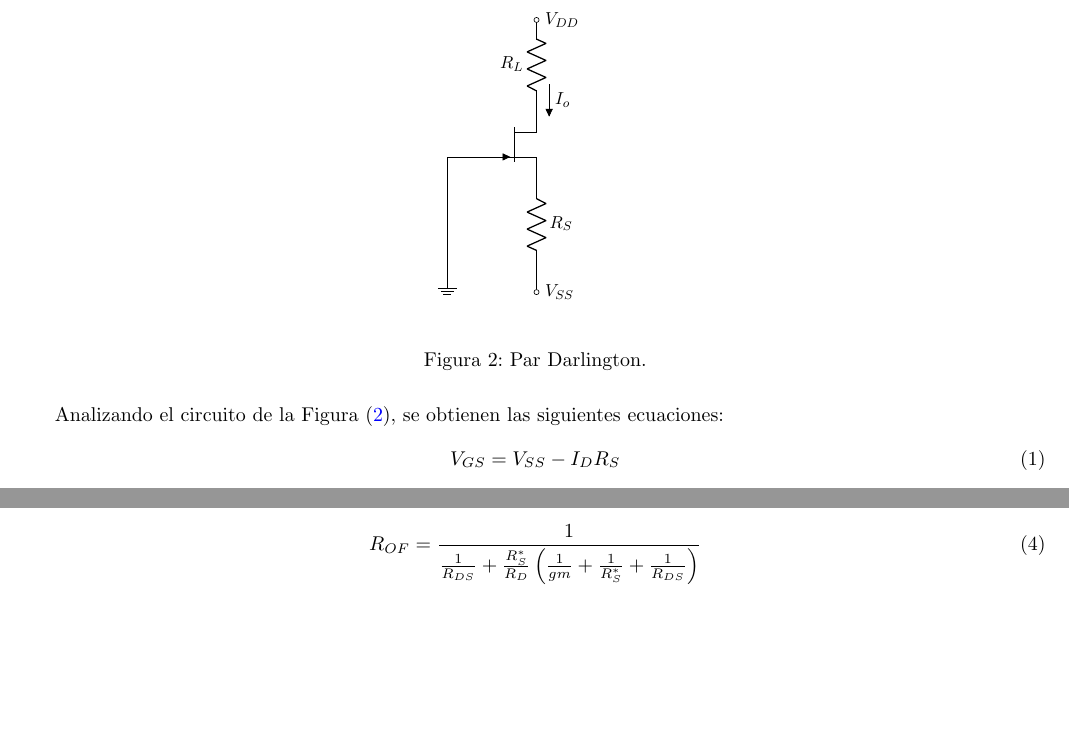
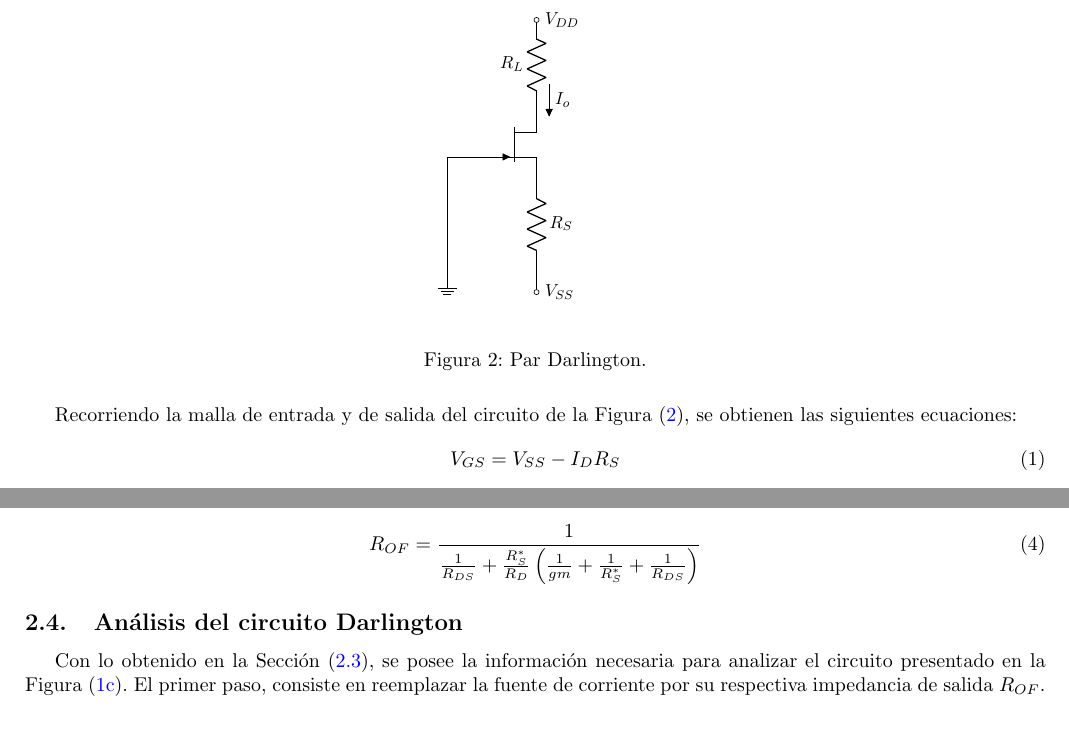
Before and after one commit to tlondero/Electro-1, a LaTeX document (TP2/Informe/Informe.tex): two parts of pages 4 and 5 of 5 before the commit and two parts of pages 4 and 5 of 6 after it, joined at a grey line, cut so that both start at the same text, the shorter picture padded with empty space. The pictures show the PDF file TP2/Informe/Informe.pdf that the author committed with the source.

Commit message:
:no_mouth:

```diff
--- a/TP2/Informe/Informe.tex
+++ b/TP2/Informe/Informe.tex
@@ -74,7 +75,7 @@ Una vez determinado que la implementación optima, con los componentes disponibl
 	\label{fig:fuentei}
 \end{figure}
 
-Analizando el circuito de la Figura (\ref{fig:fuentei}), se obtienen las siguientes ecuaciones:
+Recorriendo la malla de entrada y de salida del circuito de la Figura (\ref{fig:fuentei}), se obtienen las siguientes ecuaciones:
 \begin{equation}
 	V_{GS} = V_{SS} - I_{D} R_{S}
 \end{equation}
@@ -130,6 +131,9 @@ y operando algebraicamente se obtiene la variable deseada de la forma:
 	R_{OF} = \frac{1}{\frac{1}{R_{DS}} + \frac{R_S^*}{R_D} \left( \frac{1}{gm} + \frac{1}{R_S^*} + \frac{1}{R_{DS}} \right)}
 \end{equation}
 
+\subsection{Análisis del circuito Darlington}
+Con lo obtenido en la Sección (\ref{subsec:fdei}), se posee la información necesaria para analizar el circuito presentado en la Figura (\ref{fig:pardar3}). El primer paso, consiste en reemplazar la fuente de corriente por su respectiva impedancia de salida $R_{OF}$.
+
 \section{Conclusiones}
 
 \end{document}
```
Also changed, not shown: TP2/Informe/Informe.pdf, TP2/Informe/Informe.tex (1 more changed lines).
